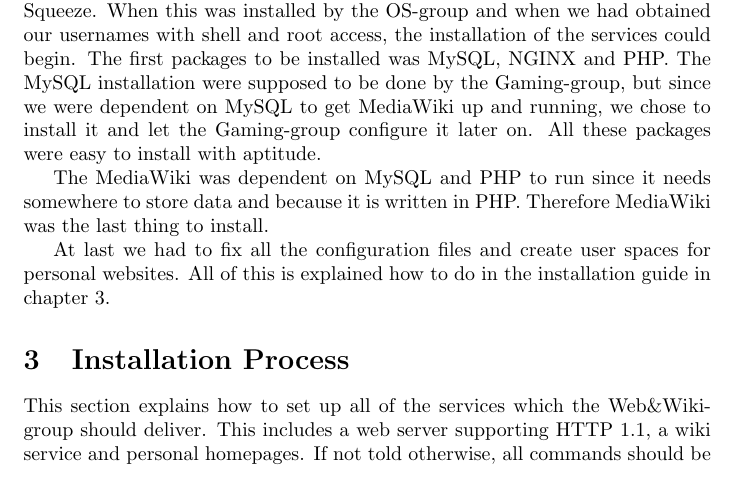
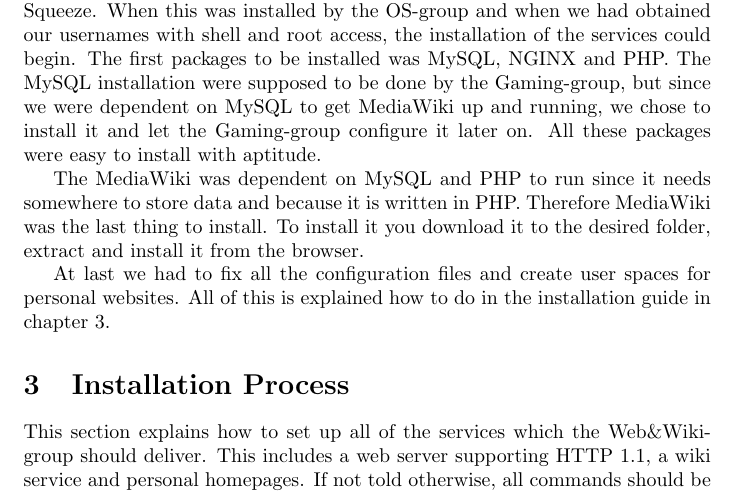
Before and after one commit to kennethbortveit/tdt4285, a LaTeX document (implementation/main.tex, which reads implementation/systemDescription/main.tex): part of page 2 of 12 before the commit and part of page 2 of 13 after it, cut so that both start at the same text. Compiled offline with pdfLaTeX.

Commit message:
last fix

```diff
--- a/implementation/systemDescription/main.tex
+++ b/implementation/systemDescription/main.tex
@@ -21,6 +21,6 @@ PHP is a widely-used general-purpose scripting language that is especially suite
 \subsection{How the system is tied together}
 First off the operating system needs to be installed, which in this case is Debian Squeeze. When this was installed by the OS-group and when we had obtained our usernames with shell and root access, the installation of the services could begin. The first packages to be installed was MySQL, NGINX and PHP. The MySQL installation were supposed to be done by the Gaming-group, but since we were dependent on MySQL to get MediaWiki up and running, we chose to install it and let the Gaming-group configure it later on. All these packages were easy to install with aptitude.
 
-The MediaWiki was dependent on MySQL and PHP to run since it needs somewhere to store data and because it is written in PHP. Therefore MediaWiki was the last thing to install.
+The MediaWiki was dependent on MySQL and PHP to run since it needs somewhere to store data and because it is written in PHP. Therefore MediaWiki was the last thing to install. To install it you download it to the desired folder, extract and install it from the browser.
 
 At last we had to fix all the configuration files and create user spaces for personal websites. All of this is explained how to do in the installation guide in chapter 3.
```
